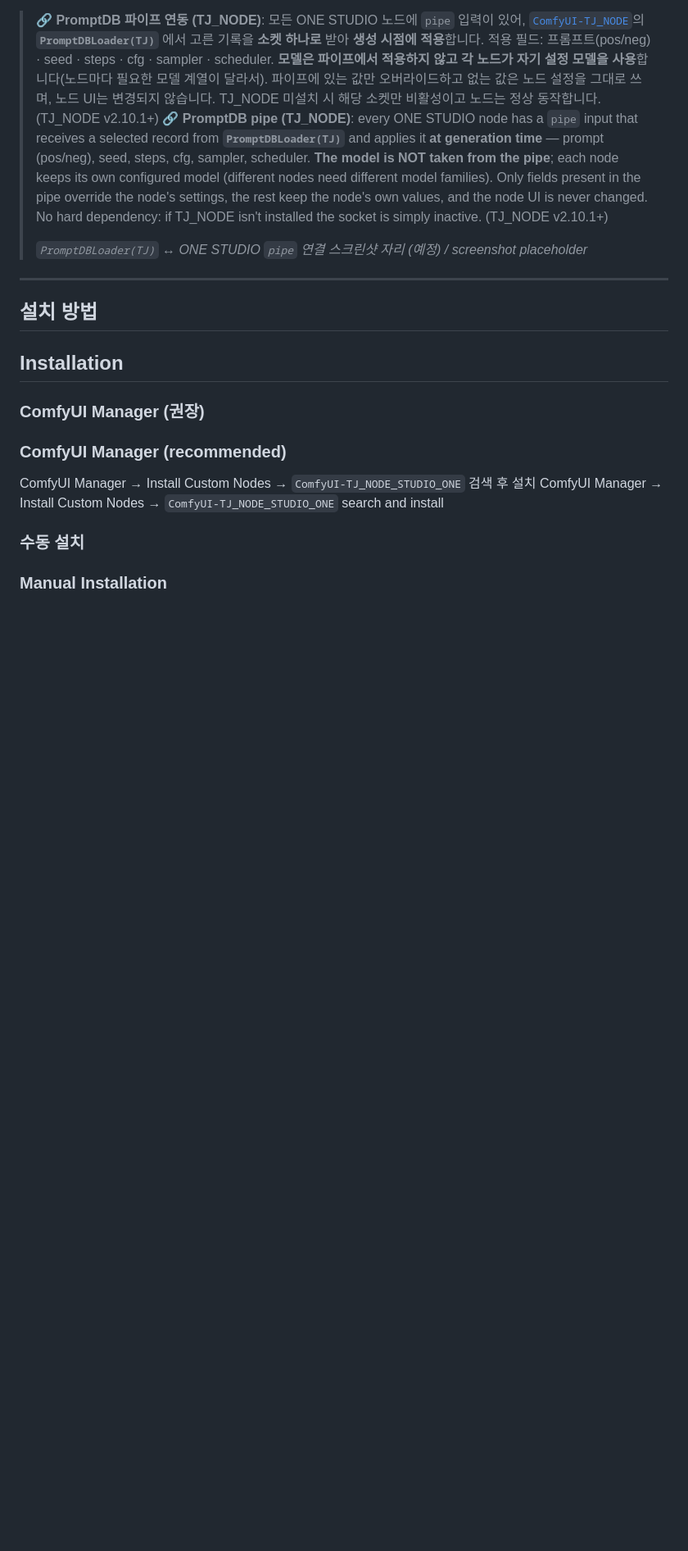
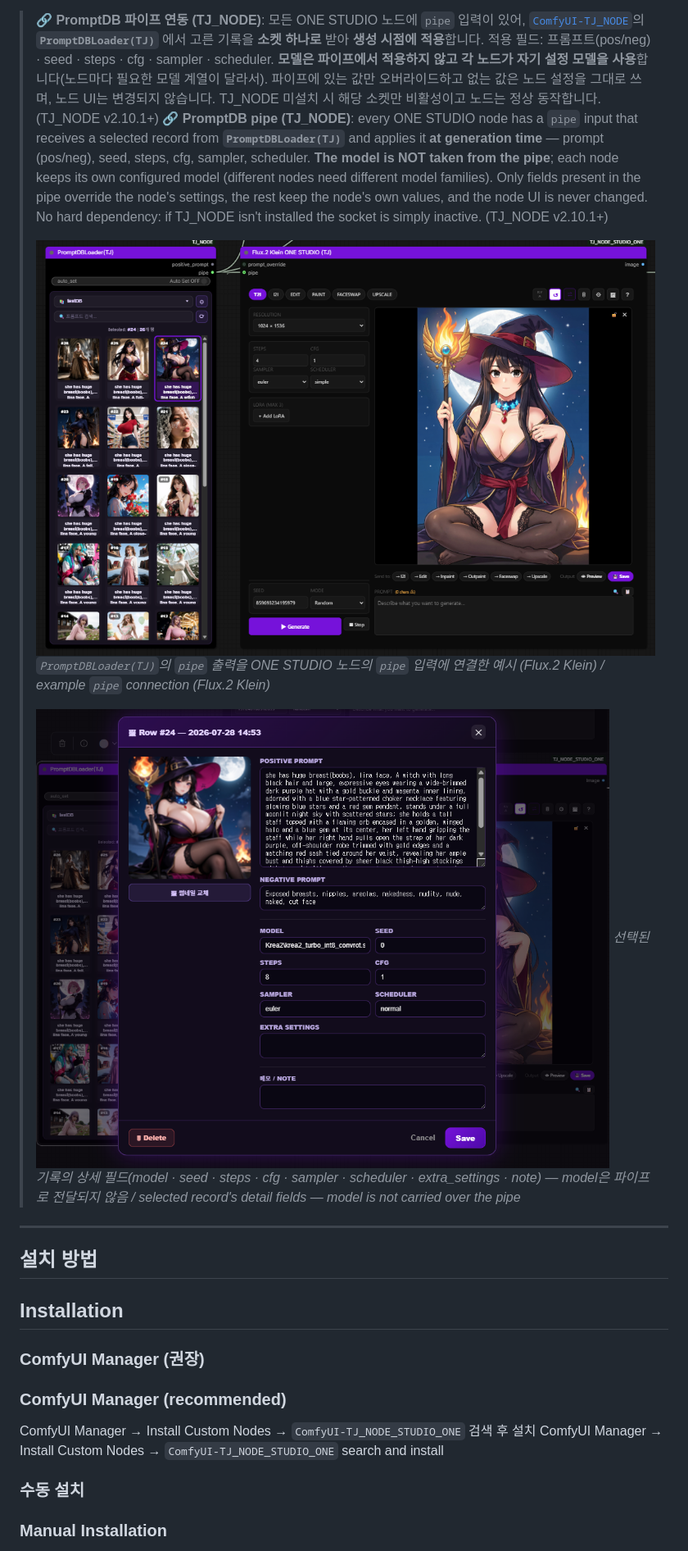
Before and after one commit to designloves2/ComfyUI-TJ_NODE_STUDIO_ONE, a Markdown page: README.md, the part around the change. Shown at 82% size. Drawn GitHub-style; pictures changed too: docs/promptdb_pipe_connection.png (added), docs/promptdb_pipe_row_detail.png (added); blank space fills up the shorter version.

Commit message:
docs: add PromptDBLoader(TJ) pipe connection screenshots to README
Two screenshots added to docs/ and linked from the PromptDB pipe note:
the pipe connection into Flux.2 Klein ONE STUDIO (TJ), and the selected
record's detail fields (model is not carried over the pipe).

Co-Authored-By: Claude Opus 4.8 <noreply@anthropic.com>

```diff
--- a/README.md
+++ b/README.md
@@ -63,9 +63,11 @@
 > **🔗 PromptDB 파이프 연동 (TJ_NODE)**: 모든 ONE STUDIO 노드에 `pipe` 입력이 있어, [`ComfyUI-TJ_NODE`](https://github.com/designloves2/ComfyUI-TJ_NODE)의 **`PromptDBLoader(TJ)`** 에서 고른 기록을 **소켓 하나로** 받아 **생성 시점에 적용**합니다. 적용 필드: 프롬프트(pos/neg) · seed · steps · cfg · sampler · scheduler. **모델은 파이프에서 적용하지 않고 각 노드가 자기 설정 모델을 사용**합니다(노드마다 필요한 모델 계열이 달라서). 파이프에 있는 값만 오버라이드하고 없는 값은 노드 설정을 그대로 쓰며, 노드 UI는 변경되지 않습니다. TJ_NODE 미설치 시 해당 소켓만 비활성이고 노드는 정상 동작합니다. (TJ_NODE v2.10.1+)
 > **🔗 PromptDB pipe (TJ_NODE)**: every ONE STUDIO node has a `pipe` input that receives a selected record from **`PromptDBLoader(TJ)`** and applies it **at generation time** — prompt (pos/neg), seed, steps, cfg, sampler, scheduler. **The model is NOT taken from the pipe**; each node keeps its own configured model (different nodes need different model families). Only fields present in the pipe override the node's settings, the rest keep the node's own values, and the node UI is never changed. No hard dependency: if TJ_NODE isn't installed the socket is simply inactive. (TJ_NODE v2.10.1+)
 >
-> <!-- SCREENSHOT: PromptDBLoader(TJ) → ONE STUDIO node `pipe` connection. Replace the line below with the image. -->
-> <!-- ![PromptDBLoader pipe connection](docs/promptdb_pipe.png) -->
-> _`PromptDBLoader(TJ)` ↔ ONE STUDIO `pipe` 연결 스크린샷 자리 (예정) / screenshot placeholder_
+> ![PromptDBLoader(TJ) → Flux.2 Klein ONE STUDIO (TJ) pipe connection](docs/promptdb_pipe_connection.png)
+> _`PromptDBLoader(TJ)`의 `pipe` 출력을 ONE STUDIO 노드의 `pipe` 입력에 연결한 예시 (Flux.2 Klein) / example `pipe` connection (Flux.2 Klein)_
+>
+> ![PromptDBLoader(TJ) selected row detail](docs/promptdb_pipe_row_detail.png)
+> _선택된 기록의 상세 필드(model · seed · steps · cfg · sampler · scheduler · extra_settings · note) — model은 파이프로 전달되지 않음 / selected record's detail fields — model is not carried over the pipe_
 
 ---
 
```
